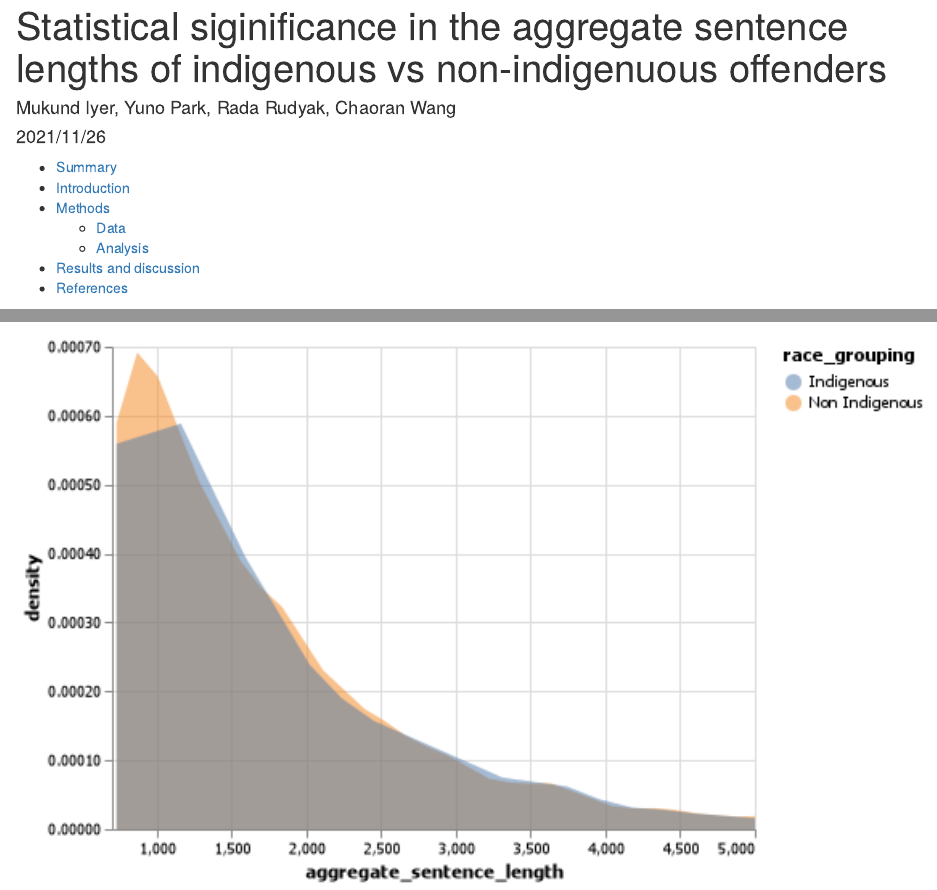
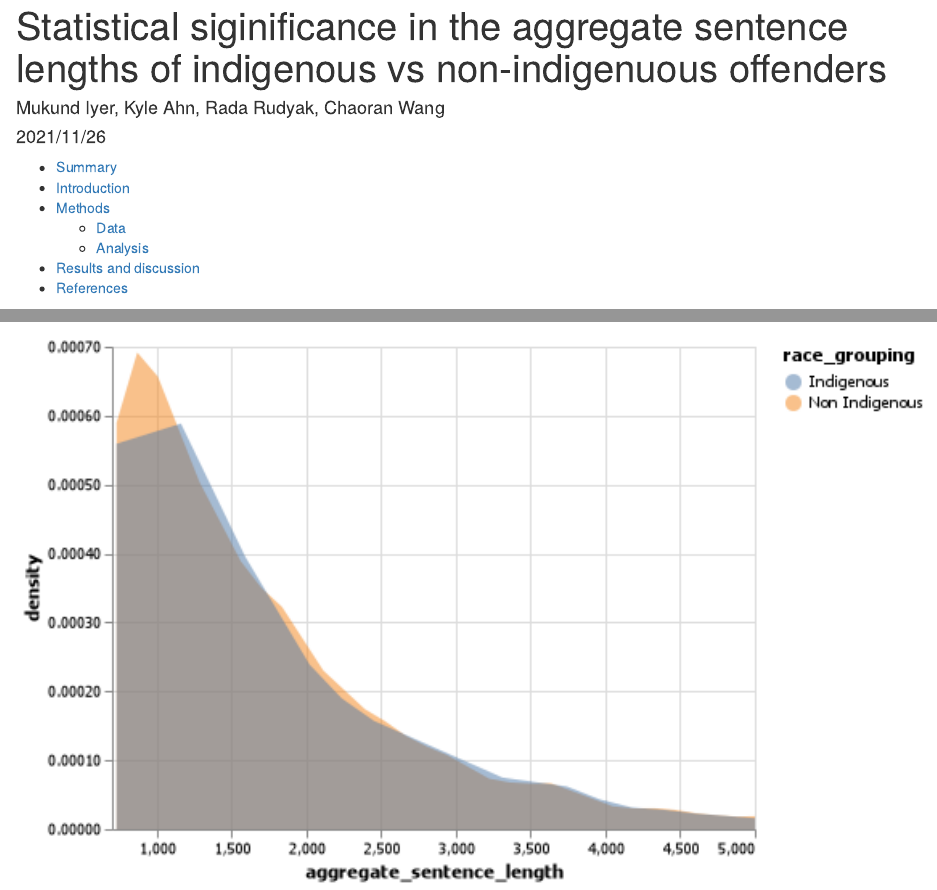
Before and after one commit to UBC-MDS/inference_on_indigenous_vs_non_indigenous_sentence_length_differences, an R Markdown document (doc/final_report.Rmd): the page in a window 1100 px wide, from its top, and a second part further down, joined at a grey line. Rendered offline with R 4.5, knitr and Pandoc, with nearby package versions; some code elsewhere in the file could not run offline.

Commit message:
Change the name of the author from Yuno Park to English name Kyle

```diff
--- a/doc/final_report.Rmd
+++ b/doc/final_report.Rmd
@@ -1,6 +1,6 @@
 ---
 title: "Statistical siginificance in the aggregate sentence lengths of indigenous vs non-indigenuous offenders"
-author: "Mukund Iyer, Yuno Park, Rada Rudyak, Chaoran Wang "
+author: "Mukund Iyer, Kyle Ahn, Rada Rudyak, Chaoran Wang "
 date: "2021/11/26"
 always_allow_html: true
 params:
```
Also changed, not shown: doc/final_report.md, doc/final_report.Rmd (2 more changed lines).
